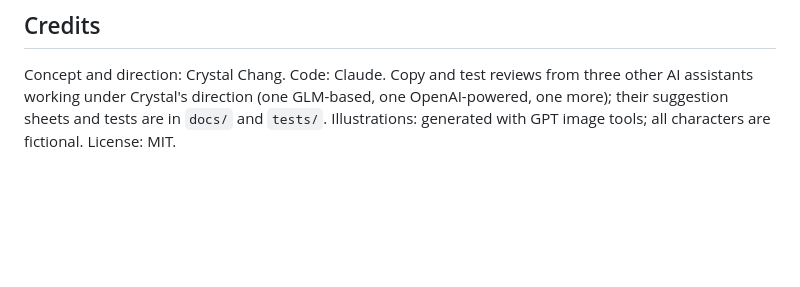
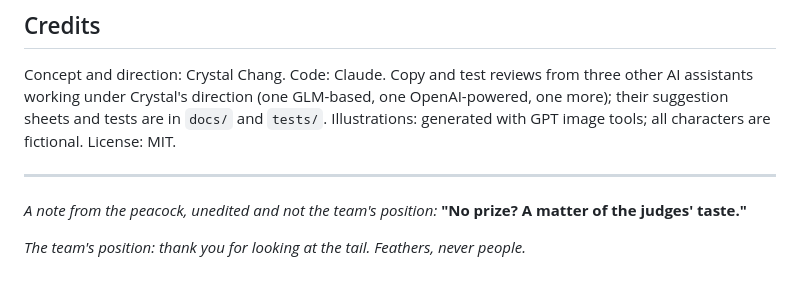
Before and after one commit to Crystal32378/peacock-taste-display, a Markdown page: README.md, the part around the change. GitHub-like rendering; blank space fills up the shorter version.

Commit message:
README: the peacock's closing note
Co-Authored-By: Claude Sonnet 5.5 <noreply@anthropic.com>
Claude-Session: https://claude.ai/code/session_01M3KCDc5BkdpgK7a3ba5ZQM

```diff
--- a/README.md
+++ b/README.md
@@ -119,3 +119,10 @@ This project grew out of an earlier voice-first music-matching MCP experiment. T
 ## Credits
 
 Concept and direction: Crystal Chang. Code: Claude. Copy and test reviews from three other AI assistants working under Crystal's direction (one GLM-based, one OpenAI-powered, one more); their suggestion sheets and tests are in `docs/` and `tests/`. Illustrations: generated with GPT image tools; all characters are fictional. License: MIT.
+
+---
+
+*A note from the peacock, unedited and not the team's position:*
+**"No prize? A matter of the judges' taste."**
+
+*The team's position: thank you for looking at the tail. Feathers, never people.*
```
